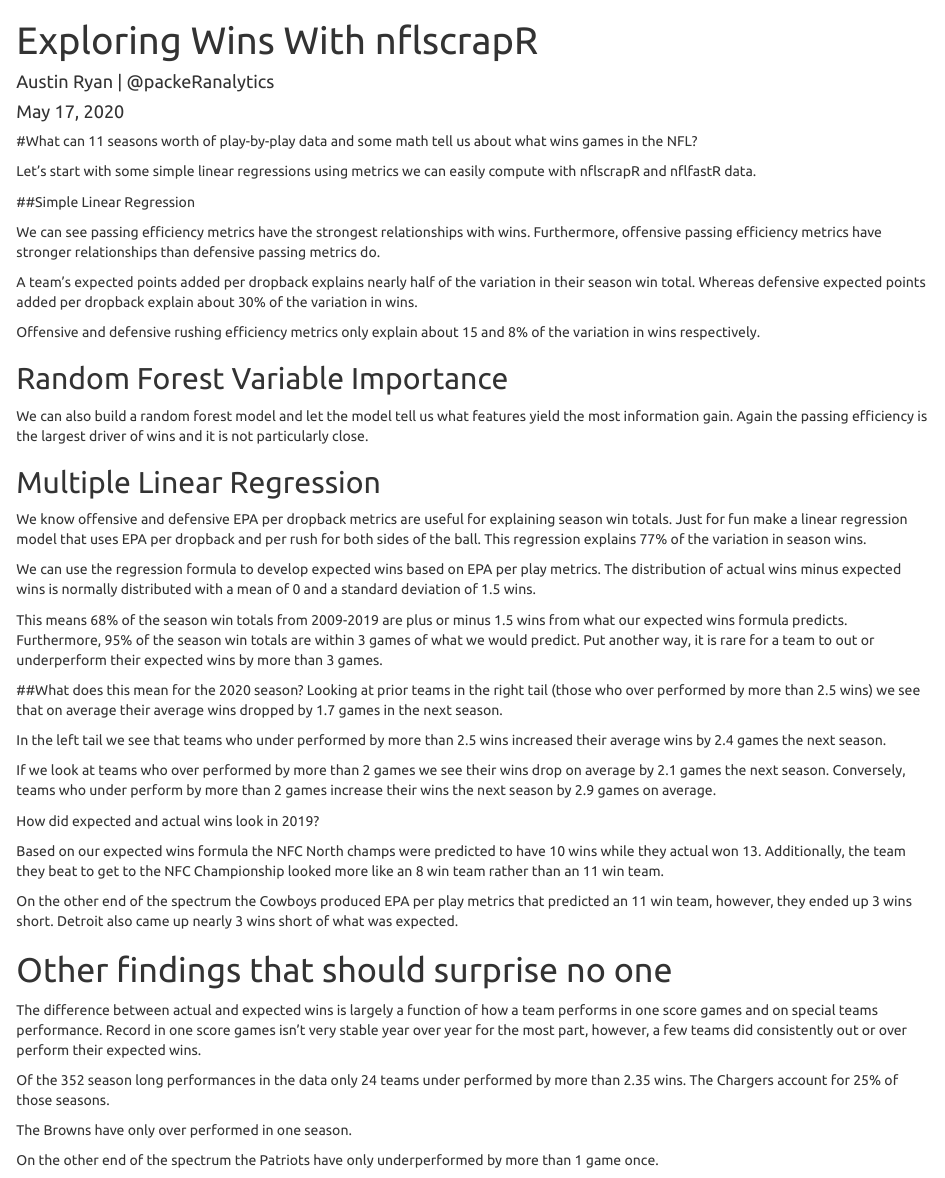
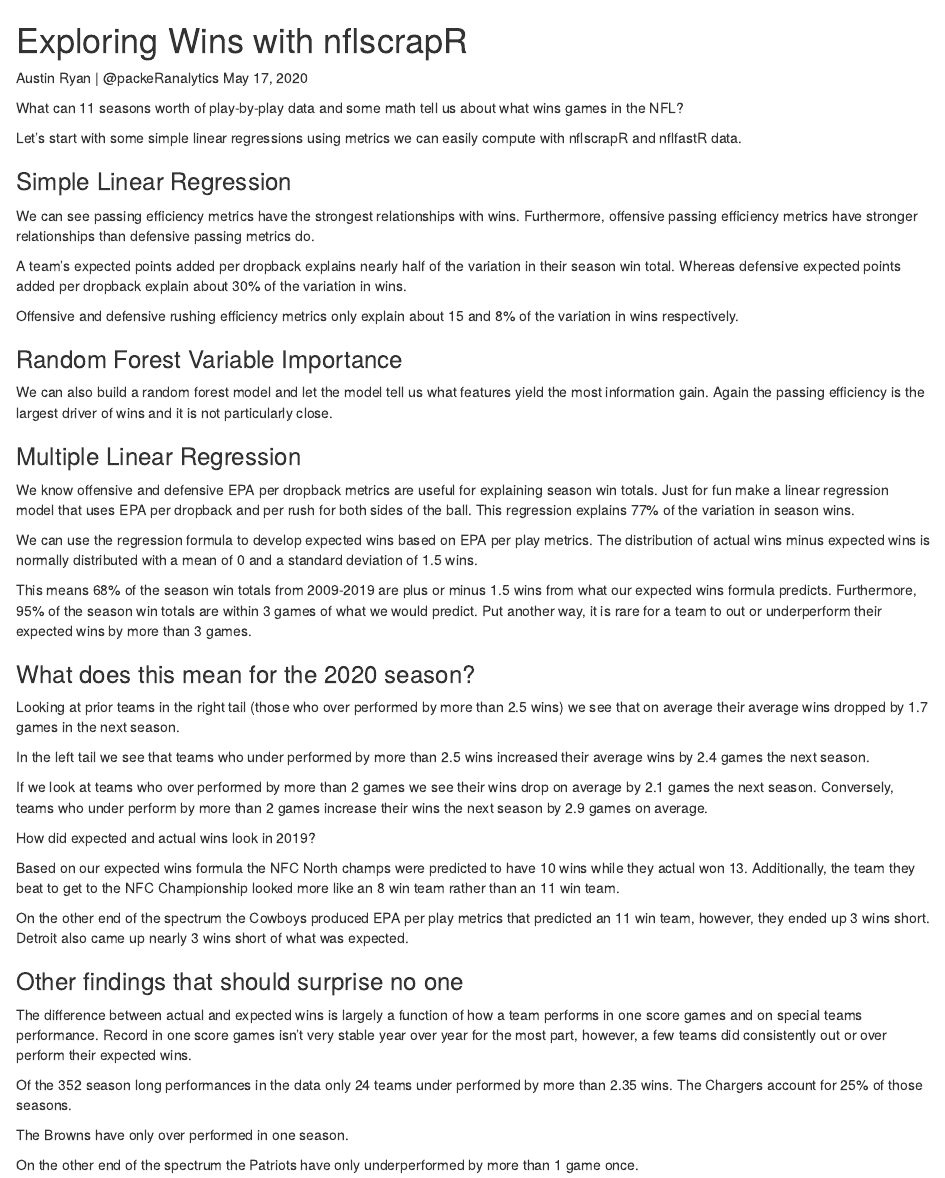
Before and after one commit to austinryan11/nfl_wins, an R Markdown document (01_nfl_wins.Rmd): the page in a window 1100 px wide, from its top. Rendered offline with R 4.5, knitr and Pandoc, with nearby package versions; the code chunks are not run, so their results and figures are left out.

Commit message:
Add files to github

````diff
--- a/01_nfl_wins.Rmd
+++ b/01_nfl_wins.Rmd
@@ -5,16 +2,17 @@ date: "May 17, 2020"
 output:
   html_document:
     keep_md: true
-    theme: united
-compact-title: false
+---
 
+# Exploring Wins with nflscrapR
+Austin Ryan | @packeRanalytics
+May 17, 2020
 
----
-#What can 11 seasons worth of play-by-play data and some math tell us about what wins games in the NFL?
+What can 11 seasons worth of play-by-play data and some math tell us about what wins games in the NFL?
 
 Let's start with some simple linear regressions using metrics we can easily compute with nflscrapR and nflfastR data.
 
-##Simple Linear Regression
+### Simple Linear Regression
 ```{r echo=FALSE, warning = FALSE, message=FALSE}
 # Load libraries
   library(tidyverse)
@@ -229,14 +227,14 @@ Offensive and defensive rushing efficiency metrics only explain about 15 and 8%
 ```
 
 
-## Random Forest Variable Importance
+### Random Forest Variable Importance
 We can also build a random forest model and let the model tell us what features yield the most information gain. Again the passing efficiency is the largest driver of wins and it is not particularly close.
 
 ```{r echo=FALSE, warning=FALSE}
 p2
 ```
 
-## Multiple Linear Regression
+### Multiple Linear Regression
 We know offensive and defensive EPA per dropback metrics are useful for explaining season win totals. Just for fun make a linear regression model that uses EPA per dropback and per rush for both sides of the ball. This regression explains 77% of the variation in season wins.
 
 We can use the regression formula to develop expected wins based on EPA per play metrics. The distribution of actual wins minus expected wins is normally distributed with a mean of 0 and a standard deviation of 1.5 wins.
@@ -305,7 +303,7 @@ This means 68% of the season win totals from 2009-2019 are plus or minus 1.5 win
 p4
 ```
 
-##What does this mean for the 2020 season?
+### What does this mean for the 2020 season?
 Looking at prior teams in the right tail (those who over performed by more than 2.5 wins) we see that on average their average wins dropped by 1.7 games in the next season.
 
 In the left tail we see that teams who under performed by more than 2.5 wins increased their average wins by 2.4 games the next season.
@@ -441,7 +439,7 @@ On the other end of the spectrum the Cowboys produced EPA per play metrics that
 
 ```
 
-# Other findings that should surprise no one
+### Other findings that should surprise no one
 The difference between actual and expected wins is largely a function of how a team performs in one score games and on special teams performance. Record in one score games isn't very stable year over year for the most part, however, a few teams did consistently out or over perform their expected wins.
 
 Of the 352 season long performances in the data only 24 teams under performed by more than 2.35 wins. The Chargers account for 25% of those seasons.
````
Also changed, not shown: 01_nfl_wins.html (added), 01_nfl_wins.md, 01_nfl_wins.Rmd (3 more changed lines).
